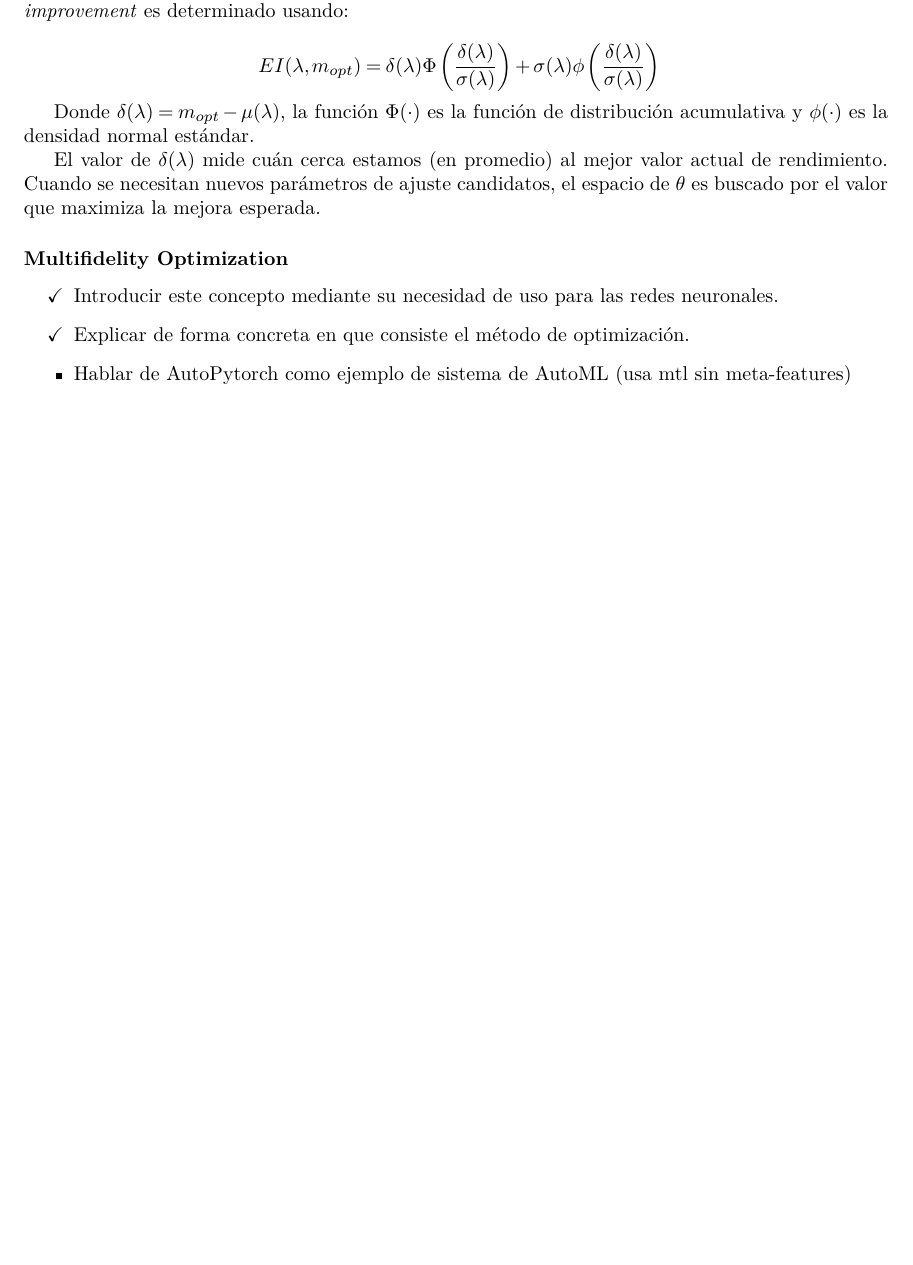
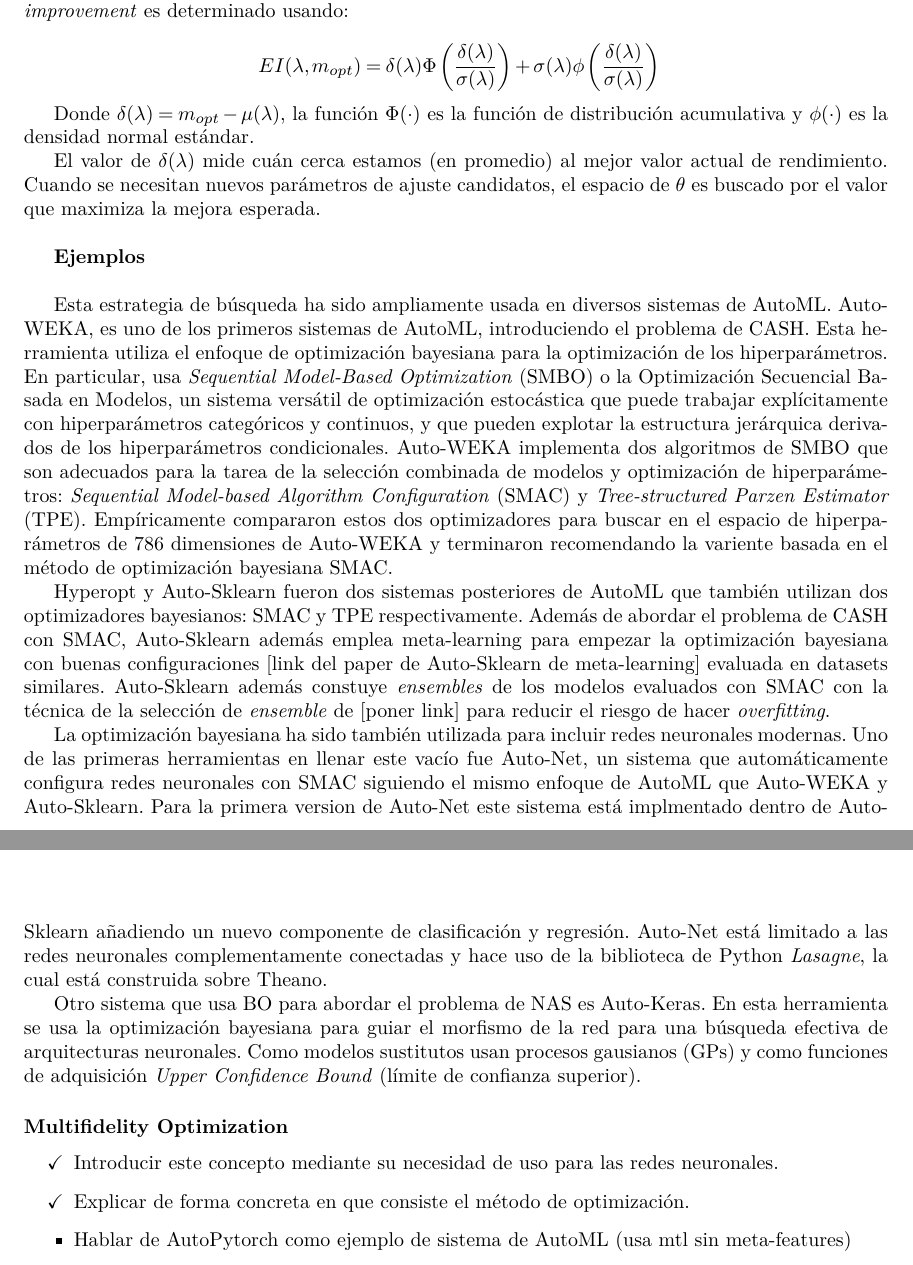
Before and after one commit to lorainemg/dissertation, a LaTeX thesis (Thesis.tex, which reads MainMatter/Background.tex): part of page 22 of 39 before the commit and two parts of pages 22 and 23 of 39 after it, the two joined at a grey line, cut so that both start at the same text, the shorter picture padded with empty space. Compiled offline with pdfLaTeX.

Commit message:
Write examples of sistems with BO

```diff
--- a/MainMatter/Background.tex
+++ b/MainMatter/Background.tex
@@ -296,6 +296,22 @@
 
 El valor de $\delta(\lambda)$ mide cuán cerca estamos (en promedio) al mejor valor actual de rendimiento. Cuando se necesitan nuevos parámetros de ajuste candidatos, el espacio de $\theta$ es buscado por el valor que maximiza la mejora esperada.
 
+\quad
+
+\textbf{Ejemplos}
+
+\quad
+
+
+Esta estrategia de búsqueda ha sido ampliamente usada en diversos sistemas de AutoML. Auto-WEKA, es uno de los primeros sistemas de AutoML, introduciendo el problema de CASH. Esta herramienta utiliza el enfoque de optimización bayesiana para la optimización de los hiperparámetros. En particular, usa \textit{Sequential Model-Based Optimization} (SMBO) o la Optimización Secuencial Basada en Modelos, un sistema versátil de optimización estocástica que puede trabajar explícitamente con hiperparámetros categóricos y continuos, y que pueden explotar la estructura jerárquica derivados de los hiperparámetros condicionales. Auto-WEKA implementa dos algoritmos de SMBO que son adecuados para la tarea de la selección combinada de modelos y optimización de hiperparámetros: \textit{Sequential Model-based Algorithm Configuration} (SMAC) y \textit{Tree-structured Parzen Estimator} (TPE). Empíricamente compararon estos dos optimizadores para buscar en el espacio de hiperparámetros de 786 dimensiones de Auto-WEKA y terminaron recomendando la variente basada en el método de optimización bayesiana SMAC.
+
+Hyperopt y Auto-Sklearn fueron dos sistemas posteriores de AutoML que también utilizan dos optimizadores bayesianos: SMAC y TPE respectivamente. Además de abordar el problema de CASH con SMAC, Auto-Sklearn además emplea meta-learning para empezar la optimización bayesiana con buenas configuraciones [link del paper de Auto-Sklearn de meta-learning] evaluada en datasets similares. Auto-Sklearn además constuye \textit{ensembles} de los modelos evaluados con SMAC con la técnica de la selección de \textit{ensemble} de [poner link] para reducir el riesgo de hacer \textit{overfitting}.
+
+La optimización bayesiana ha sido también utilizada para incluir redes neuronales modernas. Uno de las primeras herramientas en llenar este vacío fue Auto-Net, un sistema que automáticamente configura redes neuronales con SMAC siguiendo el mismo enfoque de AutoML que Auto-WEKA y Auto-Sklearn. Para la primera version de Auto-Net este sistema está implmentado dentro de Auto-Sklearn añadiendo un nuevo componente de clasificación y regresión. Auto-Net está limitado a las redes neuronales complementamente conectadas y hace uso de la biblioteca de Python \textit{Lasagne}, la cual está construida sobre Theano.
+
+
+Otro sistema que usa BO para abordar el problema de NAS es Auto-Keras. En esta herramienta se usa la optimización bayesiana para guiar el morfismo de la red para una búsqueda efectiva de arquitecturas neuronales. Como modelos sustitutos usan procesos gausianos (GPs) y como funciones de adquisición \textit{Upper Confidence Bound} (límite de confianza superior).
+
 \subsubsection{Multifidelity Optimization}
 
 
```
Also changed, not shown: MainMatter/Background.tex (8 more changed lines).
